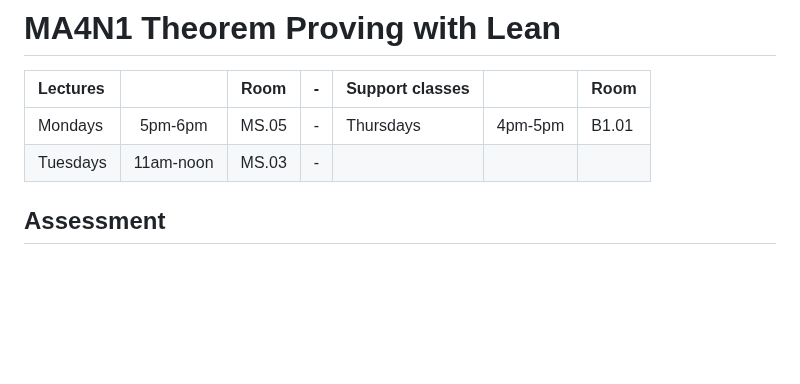
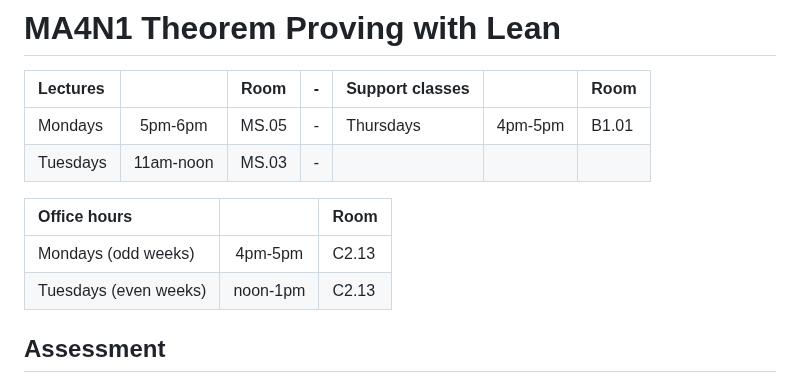
Before and after one commit to adomani/Syllabus, a Markdown page: MA4N1/toc.md, the part around the change. Drawn GitHub-style; blank space fills up the shorter version.

```diff
--- a/MA4N1/toc.md
+++ b/MA4N1/toc.md
@@ -4,6 +4,11 @@
 | :-       | :-:       | -     |-| :-              | :-:      | -     |
 | Mondays  | 5pm-6pm   | MS.05 |-| Thursdays  | 4pm-5pm  | B1.01 |
 | Tuesdays | 11am-noon | MS.03 |-|                 |          |       |
+
+| Office hours          |          | Room  |
+| :-                    | :-:      | -     |
+| Mondays (odd weeks)   | 4pm-5pm  | C2.13 |
+| Tuesdays (even weeks) | noon-1pm | C2.13 |
 
 ##  Assessment
 
```
Also changed, not shown: .src/TPwL_source.md (+6 -1 lines).
